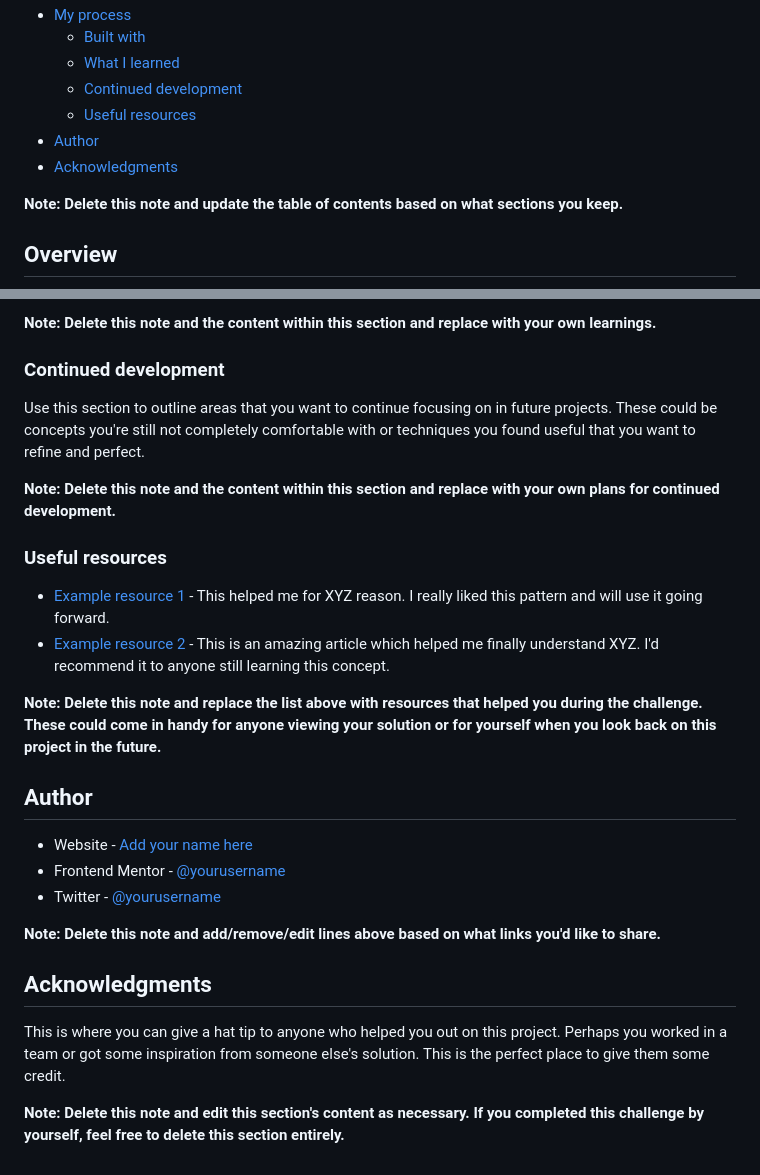
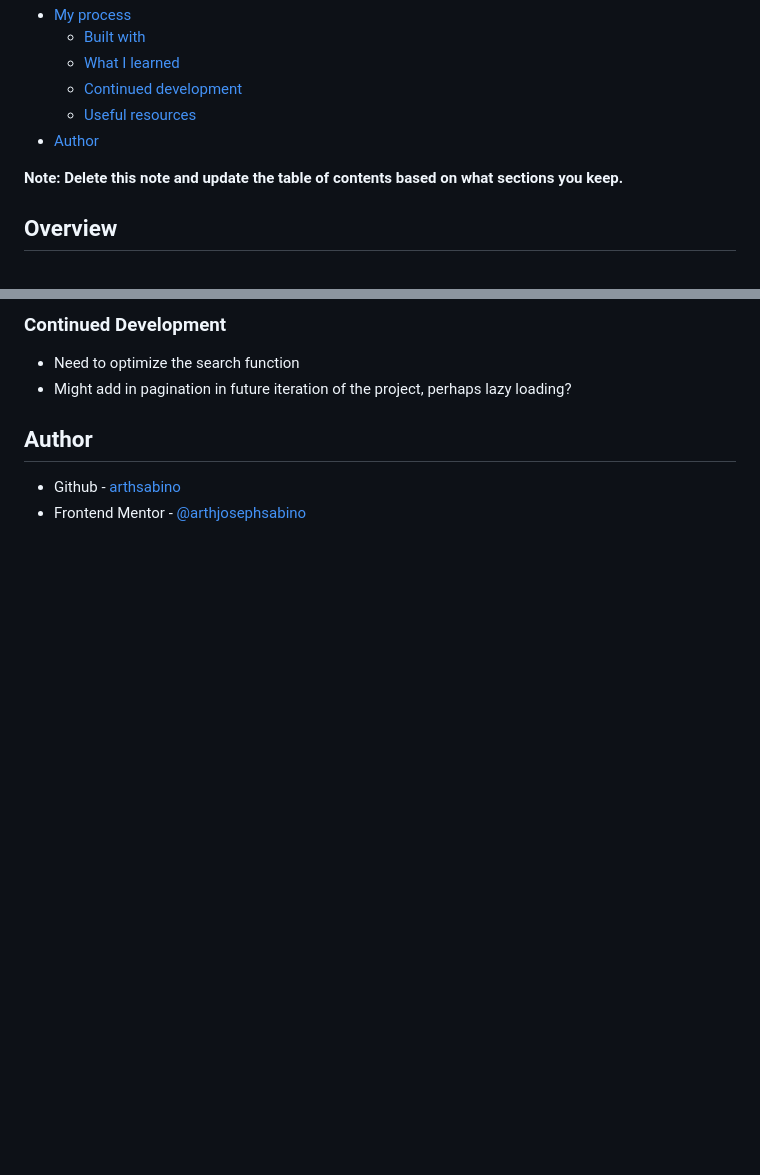
Before and after one commit to arthsabino/REST-Countries, a Markdown page: README-template.md, 2 parts joined by grey strips. GitHub-like rendering; blank space fills up the shorter version.

```diff
--- a/README-template.md
+++ b/README-template.md
@@ -14,7 +14,6 @@ This is a solution to the [REST Countries API with color theme switcher challeng
   - [Continued development](#continued-development)
   - [Useful resources](#useful-resources)
 - [Author](#author)
-- [Acknowledgments](#acknowledgments)
 
 **Note: Delete this note and update the table of contents based on what sections you keep.**
 
@@ -87,29 +65,8 @@ If you want more help with writing markdown, we'd recommend checking out [The Ma
 
-**Note: Delete this note and the content within this section and replace with your own learnings.**
-
-### Continued development
-
-Use this section to outline areas that you want to continue focusing on in future projects. These could be concepts you're still not completely comfortable with or techniques you found useful that you want to refine and perfect.
-
-**Note: Delete this note and the content within this section and replace with your own plans for continued development.**
-
-### Useful resources
-
-- [Example resource 1](https://www.example.com) - This helped me for XYZ reason. I really liked this pattern and will use it going forward.
-- [Example resource 2](https://www.example.com) - This is an amazing article which helped me finally understand XYZ. I'd recommend it to anyone still learning this concept.
-
-**Note: Delete this note and replace the list above with resources that helped you during the challenge. These could come in handy for anyone viewing your solution or for yourself when you look back on this project in the future.**
-
+### Continued Development
+- Need to optimize the search function
+- Might add in pagination in future iteration of the project, perhaps lazy loading?
 ## Author
 
-- Website - [Add your name here](https://www.your-site.com)
-- Frontend Mentor - [@yourusername](https://www.frontendmentor.io/profile/yourusername)
-- Twitter - [@yourusername](https://www.twitter.com/yourusername)
-
-**Note: Delete this note and add/remove/edit lines above based on what links you'd like to share.**
-
-## Acknowledgments
-
-This is where you can give a hat tip to anyone who helped you out on this project. Perhaps you worked in a team or got some inspiration from someone else's solution. This is the perfect place to give them some credit.
-
-**Note: Delete this note and edit this section's content as necessary. If you completed this challenge by yourself, feel free to delete this section entirely.**
+- Github - [arthsabino](https://github.com/arthsabino)
+- Frontend Mentor - [@arthjosephsabino](https://www.frontendmentor.io/profile/arthjosephsabino)
```
Also changed, not shown: other parts of README-template.md (+14 -35 lines), screenshot-desktop-dark.png (added), screenshot-desktop-light.png (added), screenshot-mobile-dark.png (added), screenshot-mobile-light.png (added), 3 other files.
